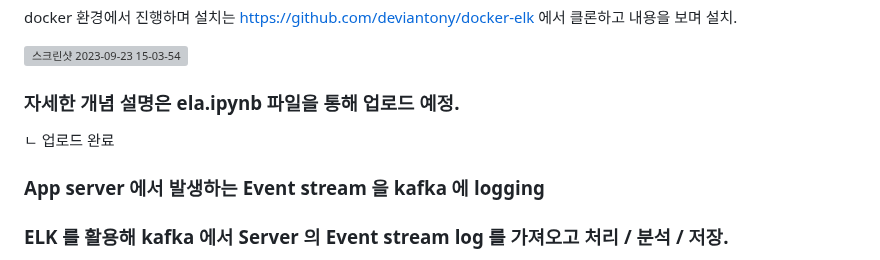
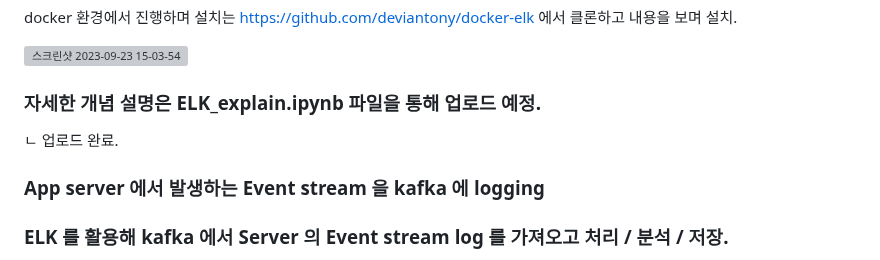
Before and after one commit to OwenKimcertified/ELK_Stack, a Markdown page: README.md, the part around the change. Rendered like a GitHub page; grey boxes are pictures that could not be loaded.

```diff
--- a/README.md
+++ b/README.md
@@ -17,9 +17,9 @@ docker 환경에서 진행하며 설치는 https://github.com/deviantony/docker-
 
 ![스크린샷 2023-09-23 15-03-54](https://github.com/OwenKimcertified/ELK_Stack/assets/99598620/36a4964c-b2e0-462f-b60b-c6ba182a28af)
 
-### 자세한 개념 설명은 ela.ipynb 파일을 통해 업로드 예정.
+### 자세한 개념 설명은 ELK_explain.ipynb 파일을 통해 업로드 예정.
 
-ㄴ 업로드 완료
+ㄴ 업로드 완료.
 
 ### App server 에서 발생하는 Event stream 을 kafka 에 logging
 
```
